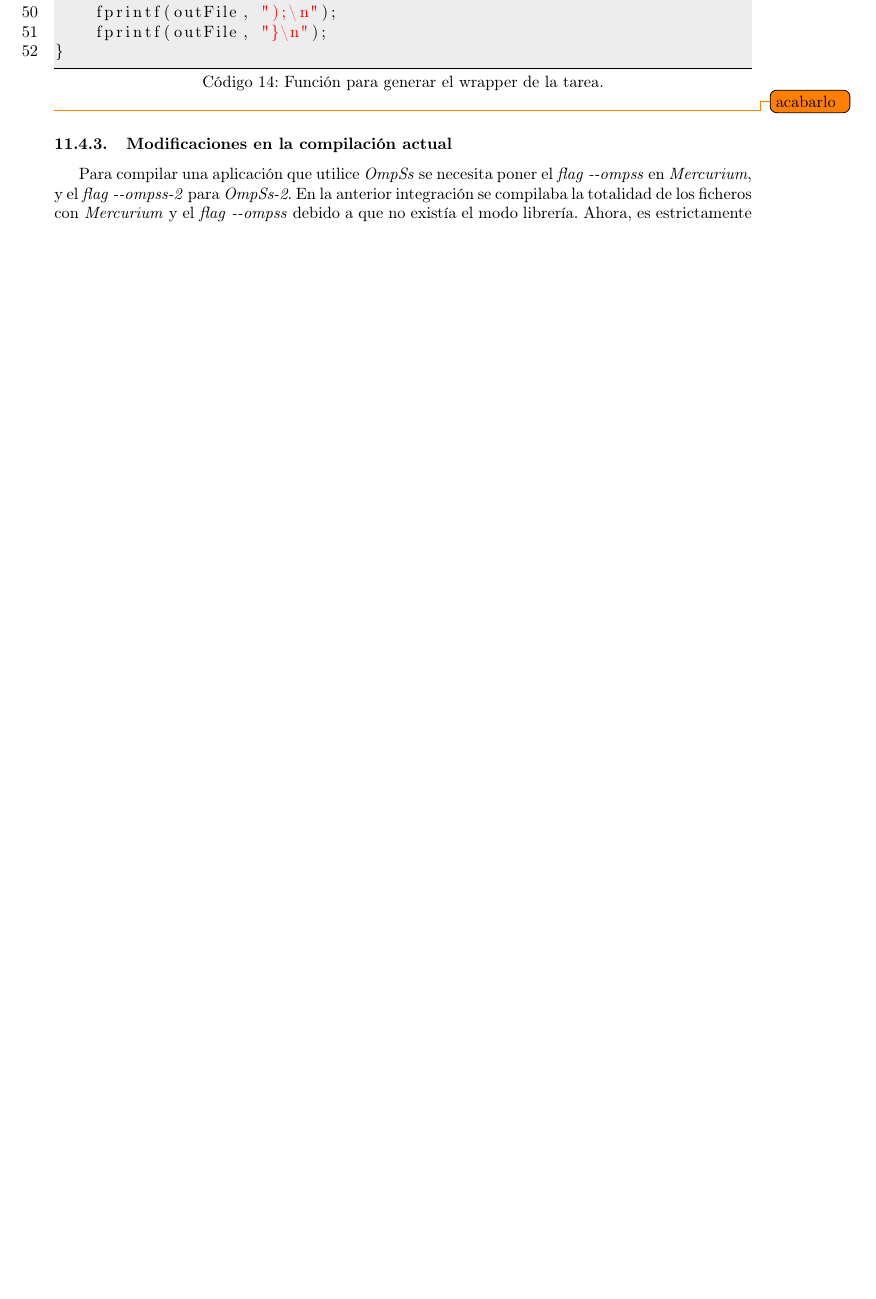
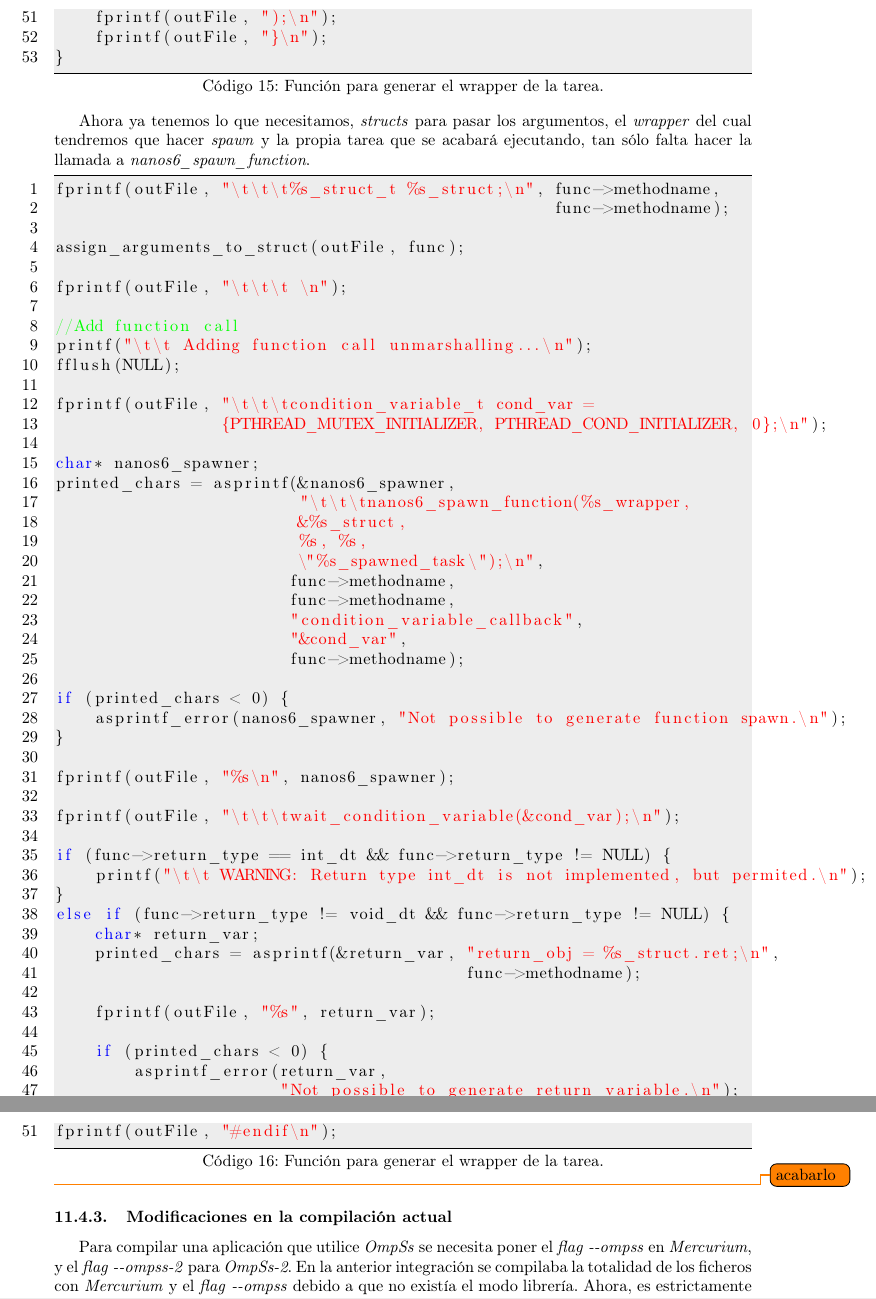
Before and after one commit to Marc43/BT-COMPSs-OmpSs, a LaTeX document (main.tex, which reads technical_work/ompss-2-integration.tex): part of page 28 of 38 before the commit and two parts of pages 29 and 30 of 39 after it, the two joined at a grey line, cut so that both start at the same text, the shorter picture padded with empty space. Compiled offline with pdfLaTeX.

Commit message:
Continued with spawn code generation.

```diff
--- a/technical_work/ompss-2-integration.tex
+++ b/technical_work/ompss-2-integration.tex
@@ -390,6 +421,62 @@ static void generate_nanos6_wrapper(FILE *outFile, function* func) {
 }
 \end{lstlisting}
 \smallskip
+
+Ahora ya tenemos lo que necesitamos, \textit{structs} para pasar los argumentos, el \textit{wrapper} del cual tendremos que hacer \textit{spawn} y la propia tarea que se acabará ejecutando, tan sólo falta hacer la llamada a \textit{nanos6\_spawn\_function}.
+
+\begin{lstlisting} [caption={Función para generar el wrapper de la tarea.},captionpos=b, label={lst:wrapper}, language=C++]
+fprintf(outFile, "\t\t\t%s_struct_t %s_struct;\n", func->methodname,
+				 								   func->methodname);
+
+assign_arguments_to_struct(outFile, func);
+
+fprintf(outFile, "\t\t\t \n");
+
+//Add function call
+printf("\t\t Adding function call unmarshalling...\n");
+fflush(NULL);
+
+fprintf(outFile, "\t\t\tcondition_variable_t cond_var =
+				 {PTHREAD_MUTEX_INITIALIZER, PTHREAD_COND_INITIALIZER, 0};\n");
+
+char* nanos6_spawner;
+printed_chars = asprintf(&nanos6_spawner,
+						 "\t\t\tnanos6_spawn_function(%s_wrapper,
+						 &%s_struct,
+						 %s, %s,
+						 \"%s_spawned_task\");\n",
+						func->methodname,
+						func->methodname,
+						"condition_variable_callback",
+						"&cond_var",
+						func->methodname);
+
+if (printed_chars < 0) {
+	asprintf_error(nanos6_spawner, "Not possible to generate function spawn.\n");
+}
+
+fprintf(outFile, "%s\n", nanos6_spawner);
+
+fprintf(outFile, "\t\t\twait_condition_variable(&cond_var);\n");
+
+if (func->return_type == int_dt && func->return_type != NULL) {
+	printf("\t\t WARNING: Return type int_dt is not implemented, but permited.\n");
+}
+else if (func->return_type != void_dt && func->return_type != NULL) {
+	char* return_var;
+	printed_chars = asprintf(&return_var, "return_obj = %s_struct.ret;\n",
+										  func->methodname);
+
+	fprintf(outFile, "%s", return_var);
+
+	if (printed_chars < 0) {
+		asprintf_error(return_var,
+					   "Not possible to generate return variable.\n");
+	}
+}
+
+fprintf(outFile, "#endif\n");
+\end{lstlisting}
 
 \todo{acabarlo}
 
```
Also changed, not shown: GEP/deliverable1.tex (+1 -1 lines), technical_work/ompss-2-integration.tex (47 more changed lines).
